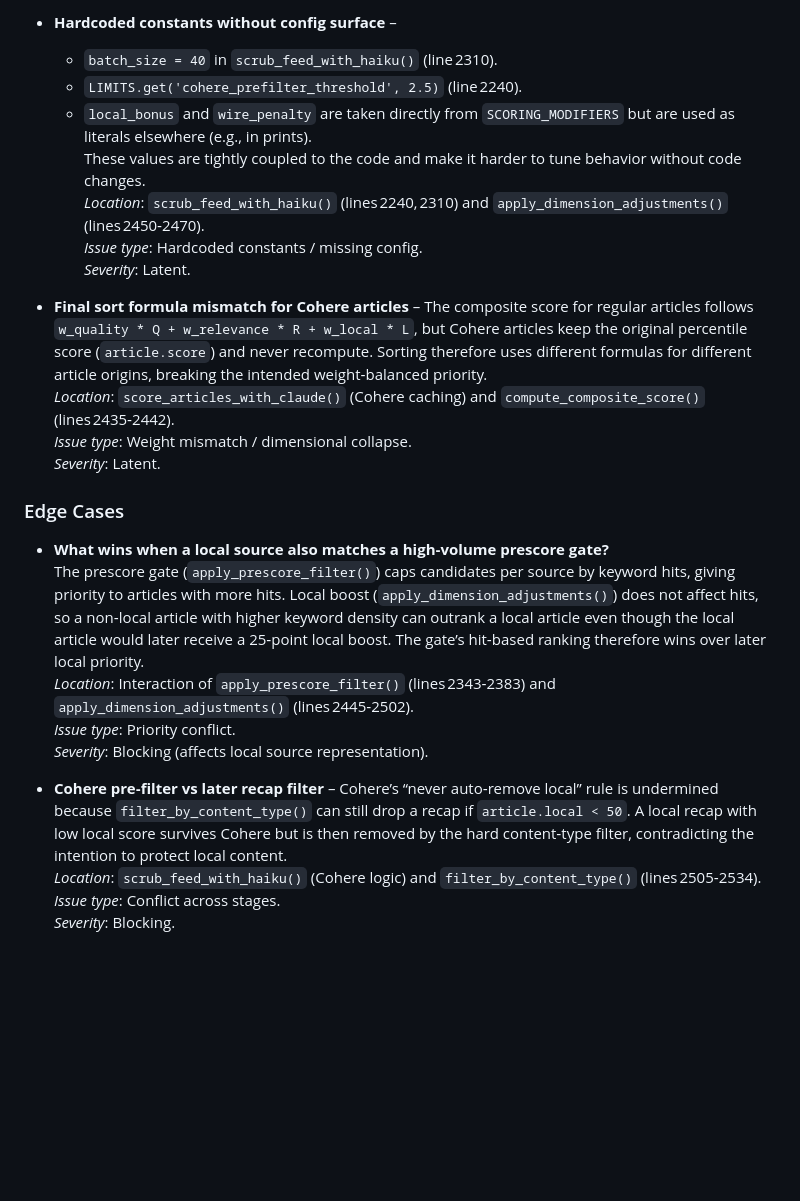
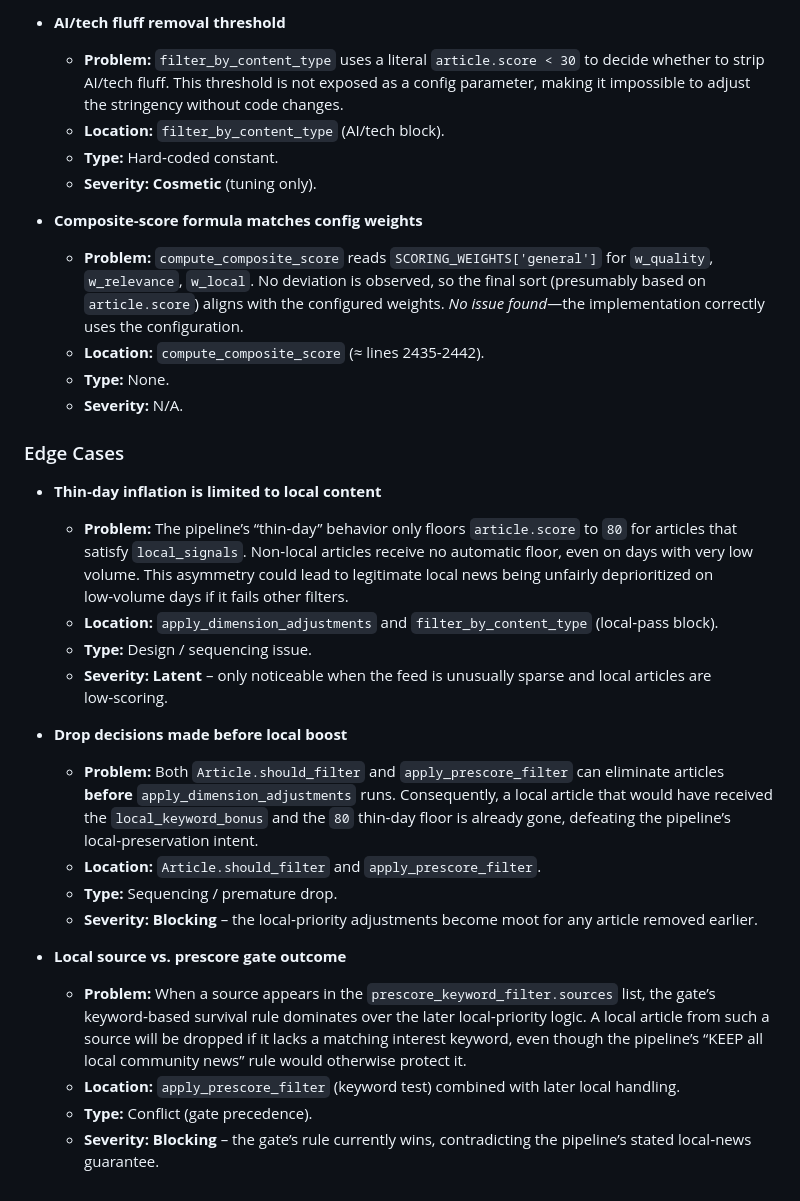
Before and after one commit to zirnhelt/super-rss-feed, a Markdown page: tools/filter_priority_review.md, the part around one of its changes. GitHub-like rendering; blank space fills up the shorter version.

```diff
--- a/tools/filter_priority_review.md
+++ b/tools/filter_priority_review.md
@@ -55,26 +45,31 @@
 
-- **Hardcoded constants without config surface** –
-  * `batch_size = 40` in `scrub_feed_with_haiku()` (line 2310).
-  * `LIMITS.get('cohere_prefilter_threshold', 2.5)` (line 2240).
-  * `local_bonus` and `wire_penalty` are taken directly from `SCORING_MODIFIERS` but are used as literals elsewhere (e.g., in prints).
-  These values are tightly coupled to the code and make it harder to tune behavior without code changes.
-  *Location*: `scrub_feed_with_haiku()` (lines 2240, 2310) and `apply_dimension_adjustments()` (lines 2450‑2470).
-  *Issue type*: Hardcoded constants / missing config.
-  *Severity*: Latent.
+- **AI/tech fluff removal threshold**
+  - **Problem:** `filter_by_content_type` uses a literal `article.score < 30` to decide whether to strip AI/tech fluff. This threshold is not exposed as a config parameter, making it impossible to adjust the stringency without code changes.
+  - **Location:** `filter_by_content_type` (AI/tech block).
+  - **Type:** Hard‑coded constant.
+  - **Severity:** **Cosmetic** (tuning only).
 
-- **Final sort formula mismatch for Cohere articles** – The composite score for regular articles follows `w_quality * Q + w_relevance * R + w_local * L`, but Cohere articles keep the original percentile score (`article.score`) and never recompute. Sorting therefore uses different formulas for different article origins, breaking the intended weight‑balanced priority.
-  *Location*: `score_articles_with_claude()` (Cohere caching) and `compute_composite_score()` (lines 2435‑2442).
-  *Issue type*: Weight mismatch / dimensional collapse.
-  *Severity*: Latent.
+- **Composite‑score formula matches config weights**
+  - **Problem:** `compute_composite_score` reads `SCORING_WEIGHTS['general']` for `w_quality`, `w_relevance`, `w_local`. No deviation is observed, so the final sort (presumably based on `article.score`) aligns with the configured weights. *No issue found*—the implementation correctly uses the configuration.
+  - **Location:** `compute_composite_score` (≈ lines 2435‑2442).
+  - **Type:** None.
+  - **Severity:** N/A.
 
 ### Edge Cases
-- **What wins when a local source also matches a high‑volume prescore gate?**
-  The prescore gate (`apply_prescore_filter()`) caps candidates per source by keyword hits, giving priority to articles with more hits. Local boost (`apply_dimension_adjustments()`) does not affect hits, so a non‑local article with higher keyword density can outrank a local article even though the local article would later receive a 25‑point local boost. The gate’s hit‑based ranking therefore wins over later local priority.
-  *Location*: Interaction of `apply_prescore_filter()` (lines 2343‑2383) and `apply_dimension_adjustments()` (lines 2445‑2502).
-  *Issue type*: Priority conflict.
-  *Severity*: Blocking (affects local source representation).
+- **Thin‑day inflation is limited to local content**
+  - **Problem:** The pipeline’s “thin‑day” behavior only floors `article.score` to `80` for articles that satisfy `local_signals`. Non‑local articles receive no automatic floor, even on days with very low volume. This asymmetry could lead to legitimate local news being unfairly deprioritized on low‑volume days if it fails other filters.
+  - **Location:** `apply_dimension_adjustments` and `filter_by_content_type` (local‑pass block).
+  - **Type:** Design / sequencing issue.
+  - **Severity:** **Latent** – only noticeable when the feed is unusually sparse and local articles are low‑scoring.
 
-- **Cohere pre‑filter vs later recap filter** – Cohere’s “never auto‑remove local” rule is undermined because `filter_by_content_type()` can still drop a recap if `article.local < 50`. A local recap with low local score survives Cohere but is then removed by the hard content‑type filter, contradicting the intention to protect local content.
-  *Location*: `scrub_feed_with_haiku()` (Cohere logic) and `filter_by_content_type()` (lines 2505‑2534).
-  *Issue type*: Conflict across stages.
-  *Severity*: Blocking.
+- **Drop decisions made before local boost**
+  - **Problem:** Both `Article.should_filter` and `apply_prescore_filter` can eliminate articles **before** `apply_dimension_adjustments` runs. Consequently, a local article that would have received the `local_keyword_bonus` and the `80` thin‑day floor is already gone, defeating the pipeline’s local‑preservation intent.
+  - **Location:** `Article.should_filter` and `apply_prescore_filter`.
+  - **Type:** Sequencing / premature drop.
+  - **Severity:** **Blocking** – the local‑priority adjustments become moot for any article removed earlier.
+
+- **Local source vs. prescore gate outcome**
+  - **Problem:** When a source appears in the `prescore_keyword_filter.sources` list, the gate’s keyword‑based survival rule dominates over the later local‑priority logic. A local article from such a source will be dropped if it lacks a matching interest keyword, even though the pipeline’s “KEEP all local community news” rule would otherwise protect it.
+  - **Location:** `apply_prescore_filter` (keyword test) combined with later local handling.
+  - **Type:** Conflict (gate precedence).
+  - **Severity:** **Blocking** – the gate’s rule currently wins, contradicting the pipeline’s stated local‑news guarantee.
```
Also changed, not shown: other parts of tools/filter_priority_review.md (+29 -39 lines).
